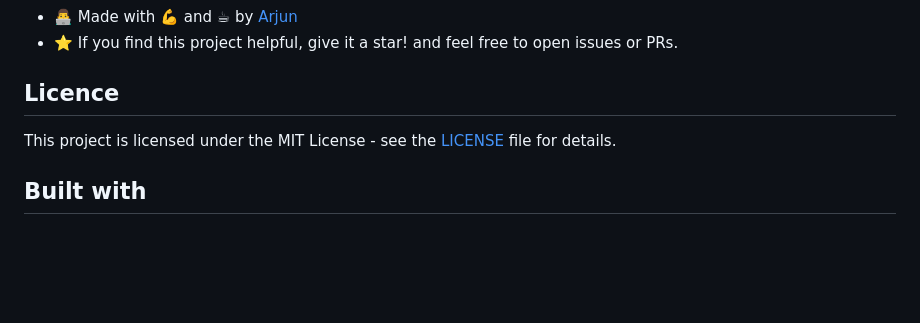
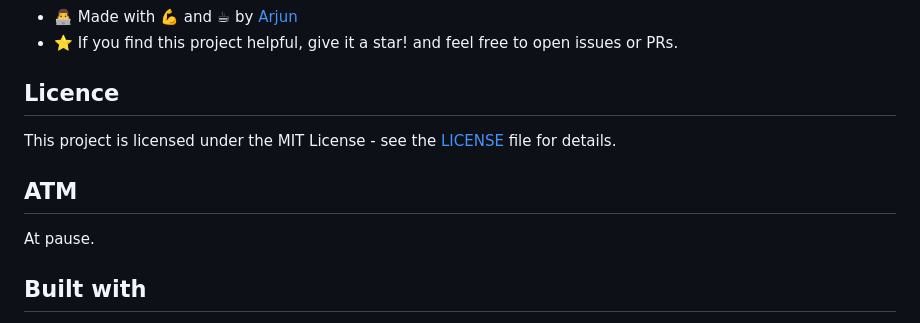
Before and after one commit to Arjun256900/instagram_clone, a Markdown page: README.md, the part around the change. Rendered like a GitHub page; blank space fills up the shorter version.

```diff
--- a/README.md
+++ b/README.md
@@ -89,6 +89,10 @@ This will be my **flagship project** for my resume.
 
 This project is licensed under the MIT License - see the [LICENSE](LICENSE) file for details.
 
+## ATM
+
+At pause.
+
 ## Built with
 - [Flutter](https://flutter.dev/)
 - [Node.js](https://nodejs.org/)
```
